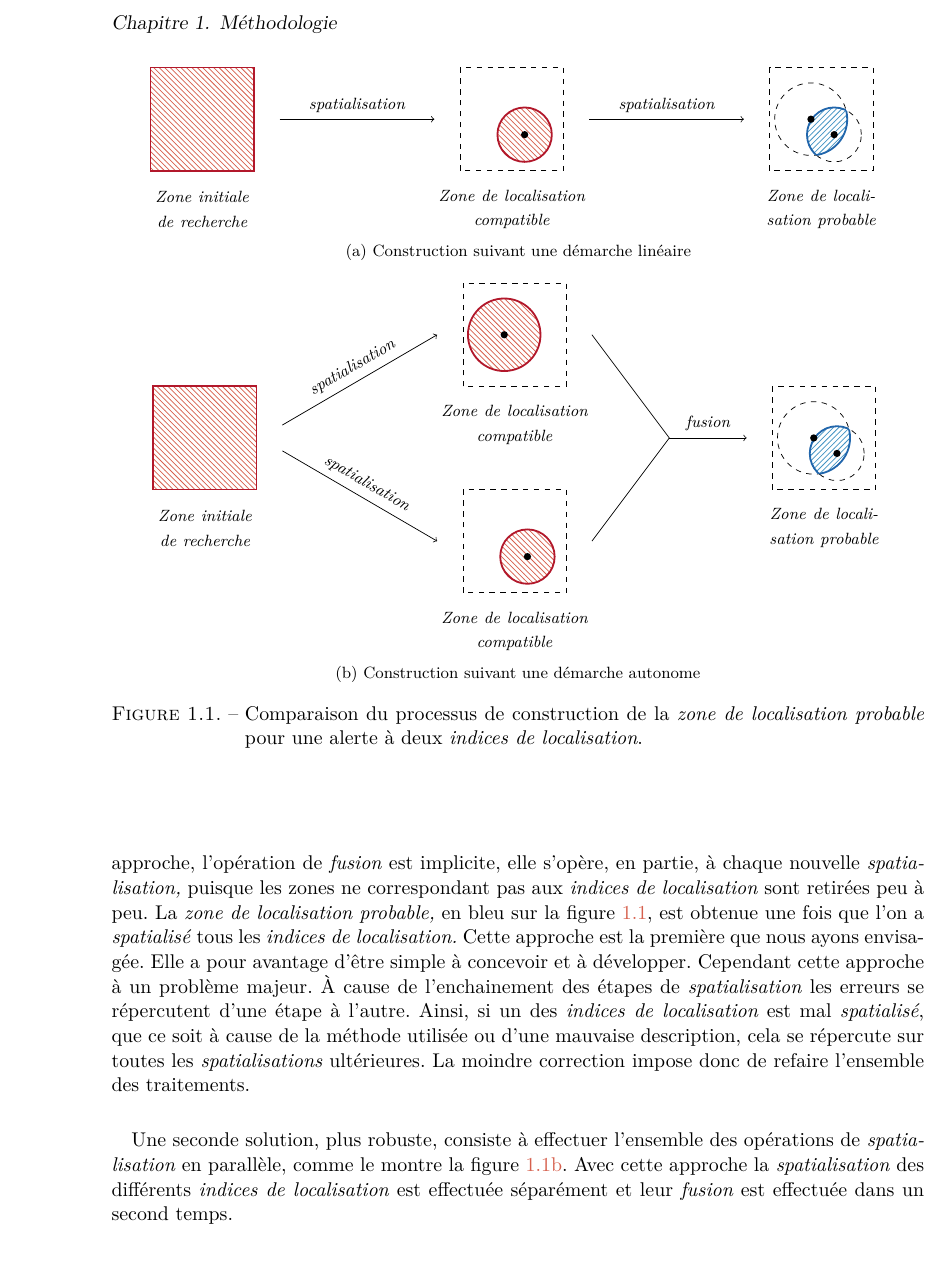
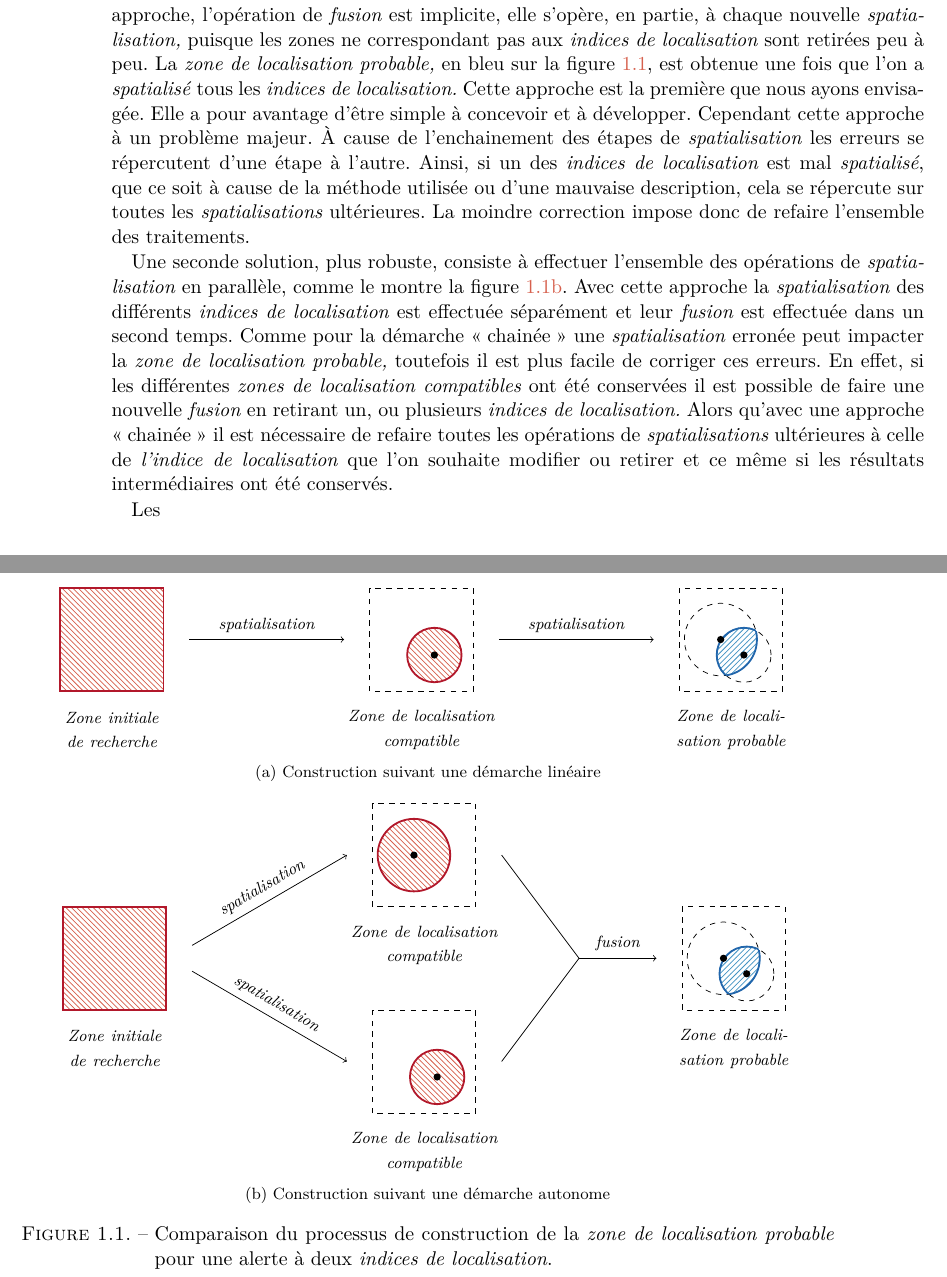
Before and after one commit to MBunel/Manuscrit, a LaTeX book (src/main.tex, which reads src/Corps/Partie2/Chapitre4/Section1/section.tex): part of page 8 of 21 before the commit and two parts of pages 8 and 9 of 21 after it, the two joined at a grey line, cut at the place of the change. Compiled offline with XeLaTeX.

Commit message:
Rédaction

```diff
--- a/src/Corps/Partie2/Chapitre4/Section1/section.tex
+++ b/src/Corps/Partie2/Chapitre4/Section1/section.tex
@@ -38,7 +38,17 @@ des opérations de \emph{spatialisation} en parallèle, comme le montre
 la figure \ref{fig:comp_approches_sep}. Avec cette approche la
 \emph{spatialisation} des différents \emph{indices de localisation}
 est effectuée séparément et leur \emph{fusion} est effectuée dans un
-second temps.
+second temps. Comme pour la démarche \enquote{chainée} une
+\emph{spatialisation} erronée peut impacter la \emph{zone de
+  localisation probable,} toutefois il est plus facile de corriger ces
+erreurs. En effet, si les différentes \emph{zones de localisation
+  compatibles} ont été conservées il est possible de faire une
+nouvelle \emph{fusion} en retirant un, ou plusieurs \emph{indices de
+  localisation.} Alors qu'avec une approche \enquote{chainée} il est
+nécessaire de refaire toutes les opérations de \emph{spatialisations}
+ultérieures à celle de \emph{l'indice de localisation} que l'on
+souhaite modifier ou retirer et ce même si les résultats
+intermédiaires ont été conservés.
 
 \begin{figure}
   \centering
@@ -57,6 +67,8 @@ second temps.
   \label{fig:comp_approches}
 \end{figure}
 
+Les
+
 \subsection{Principe de décomposition}
 
 \subsection{Principe de modélisation non bivalente}
```
